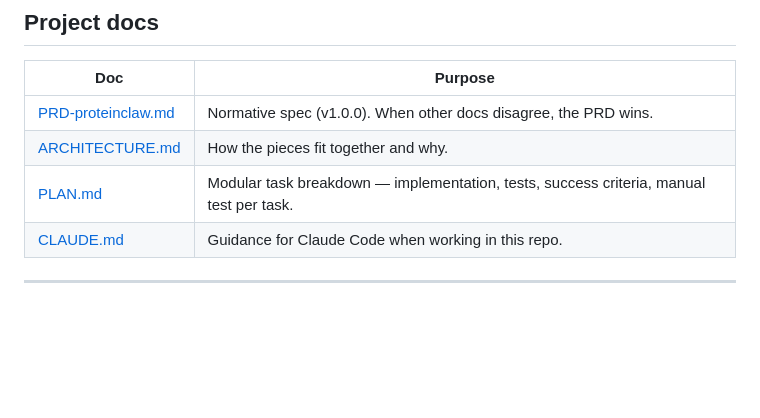
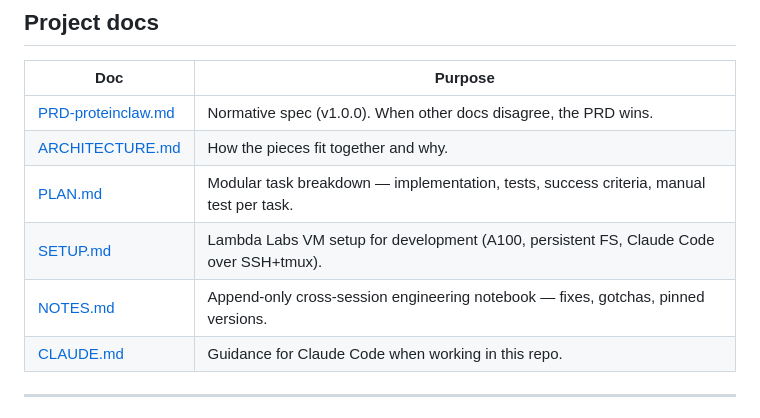
Before and after one commit to Daanish-Hindustani/ProteinClaw, a Markdown page: README.md, the part around the change. Rendered like a GitHub page; blank space fills up the shorter version.

Commit message:
additional setup docs

```diff
--- a/README.md
+++ b/README.md
@@ -106,6 +106,8 @@ Full details in [ARCHITECTURE.md](./ARCHITECTURE.md). Normative spec in [PRD-pro
 | [PRD-proteinclaw.md](./PRD-proteinclaw.md) | Normative spec (v1.0.0). When other docs disagree, the PRD wins. |
 | [ARCHITECTURE.md](./ARCHITECTURE.md) | How the pieces fit together and why. |
 | [PLAN.md](./PLAN.md) | Modular task breakdown — implementation, tests, success criteria, manual test per task. |
+| [SETUP.md](./SETUP.md) | Lambda Labs VM setup for development (A100, persistent FS, Claude Code over SSH+tmux). |
+| [NOTES.md](./NOTES.md) | Append-only cross-session engineering notebook — fixes, gotchas, pinned versions. |
 | [CLAUDE.md](./CLAUDE.md) | Guidance for Claude Code when working in this repo. |
 
 ---
```
Also changed, not shown: SETUP.md (added, +230 -0 lines).
